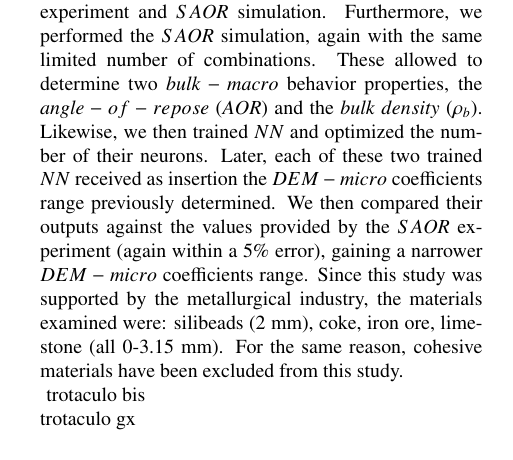
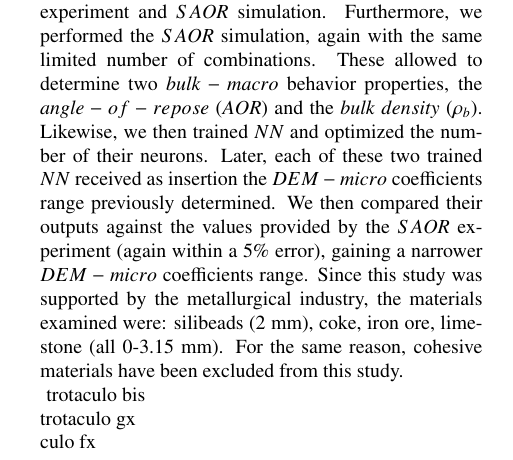
Before and after one commit to lucabenvenuti/latexGit, a LaTeX paper (neuralElsevier/elsarticle-template-num.tex, which reads neuralElsevier/sections/introduction.tex): part of one column of page 2 of 5, cut so that both start at the same text. Compiled offline with pdfLaTeX.

Commit message:
test latex lenovo

```diff
--- a/neuralElsevier/sections/introduction.tex
+++ b/neuralElsevier/sections/introduction.tex
@@ -58,4 +58,5 @@ We then compared their outputs against the values provided by the $SAOR$ experim
 Since this study was supported by the metallurgical industry, the materials examined were: silibeads (2 mm), coke, iron ore, limestone (all 0-3.15 mm).
 For the same reason, cohesive materials have been excluded from this study.\\ \label{par:materials}
 trotaculo bis \\
-trotaculo gx
+trotaculo gx \\
+culo fx
```
Also changed, not shown: neuralElsevier/elsarticle-template-num.pdf, neuralElsevier/tmp/elsarticle-template-num.bbl, 1 other file.
